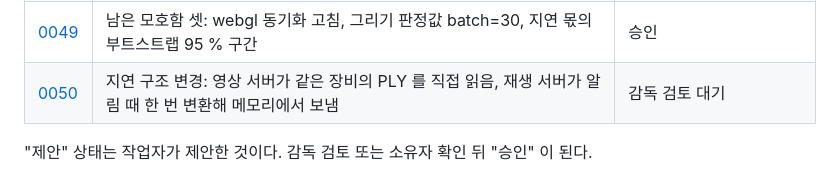
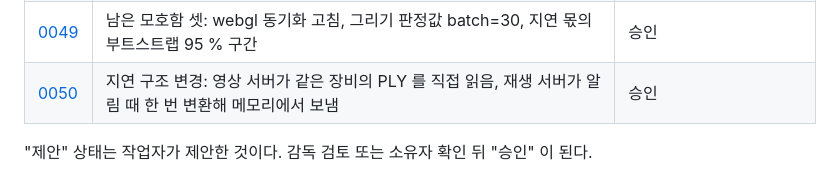
Before and after one commit to i3months/pointblitz, a Markdown page: docs/decisions/README.md, the part around the change. Rendered like a GitHub page.

Commit message:
Add supervisor review note for PR #73; decision 0050 approved

```diff
--- a/docs/decisions/README.md
+++ b/docs/decisions/README.md
@@ -53,6 +53,6 @@
 | [0047](0047-resumable-release.md) | 릴리스를 이어서 올릴 수 있게(이미 있는 버전 건너뜀, 태그 지정 수동 실행) | 승인 |
 | [0048](0048-incremental-baselines.md) | 증분 three.js 기준 B1(같은 청크 경로)·B2(SkyLens 식 증분, 워커 해석), B0(0005)는 비교용 | 승인 |
 | [0049](0049-remove-remaining-ambiguity.md) | 남은 모호함 셋: webgl 동기화 고침, 그리기 판정값 batch=30, 지연 몫의 부트스트랩 95 % 구간 | 승인 |
-| [0050](0050-latency-structure.md) | 지연 구조 변경: 영상 서버가 같은 장비의 PLY 를 직접 읽음, 재생 서버가 알림 때 한 번 변환해 메모리에서 보냄 | 감독 검토 대기 |
+| [0050](0050-latency-structure.md) | 지연 구조 변경: 영상 서버가 같은 장비의 PLY 를 직접 읽음, 재생 서버가 알림 때 한 번 변환해 메모리에서 보냄 | 승인 |
 
 "제안" 상태는 작업자가 제안한 것이다. 감독 검토 또는 소유자 확인 뒤 "승인" 이 된다.
```
Also changed, not shown: docs/decisions/0050-latency-structure.md (+1 -1 lines), 1 other file.
